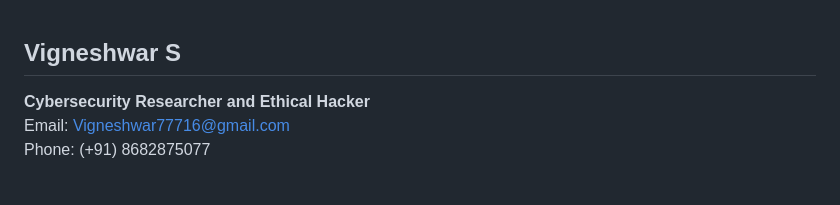
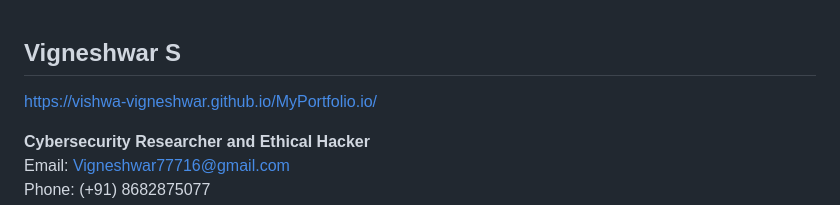
Before and after one commit to vishwa-vigneshwar/MyPortfolio.io, a Markdown page: README.md, the part around the change. Drawn GitHub-style; blank space fills up the shorter version.

```diff
--- a/README.md
+++ b/README.md
@@ -1,4 +1,5 @@
 ## Vigneshwar S
+https://vishwa-vigneshwar.github.io/MyPortfolio.io/
 
 **Cybersecurity Researcher and Ethical Hacker**
 Email: [Vigneshwar77716@gmail.com](mailto:Vigneshwar77716@gmail.com)
```
